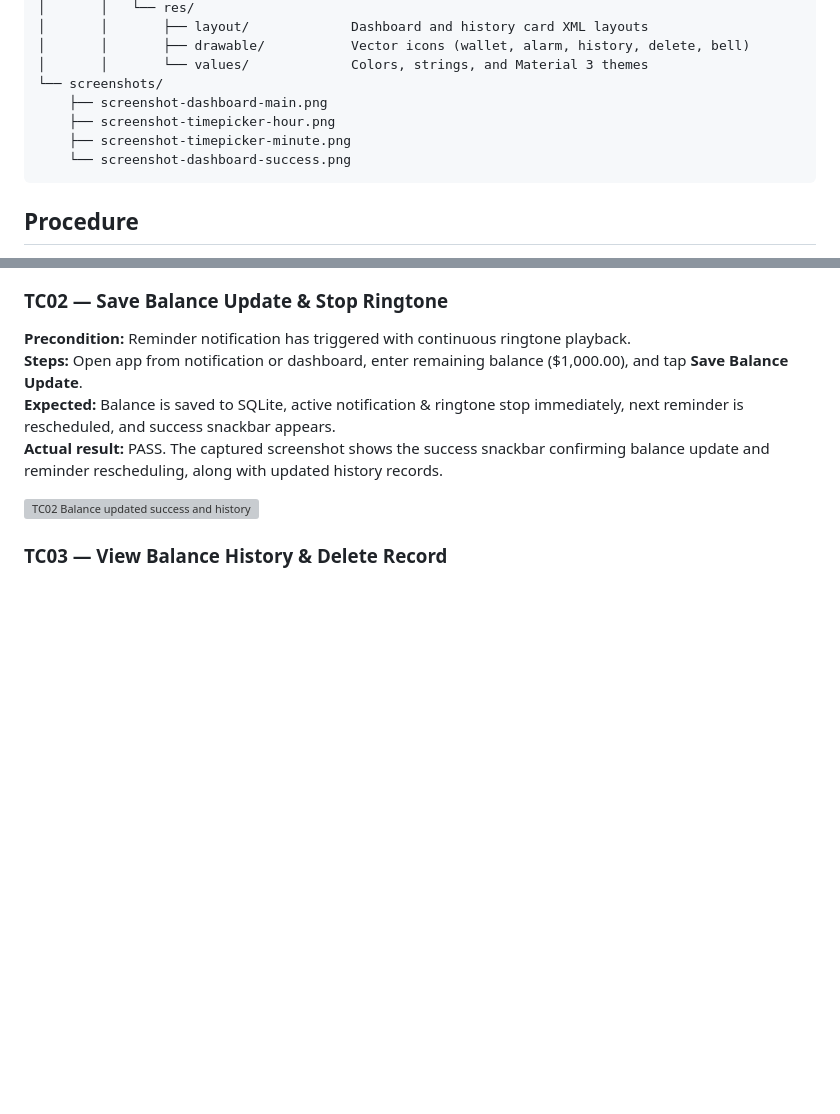
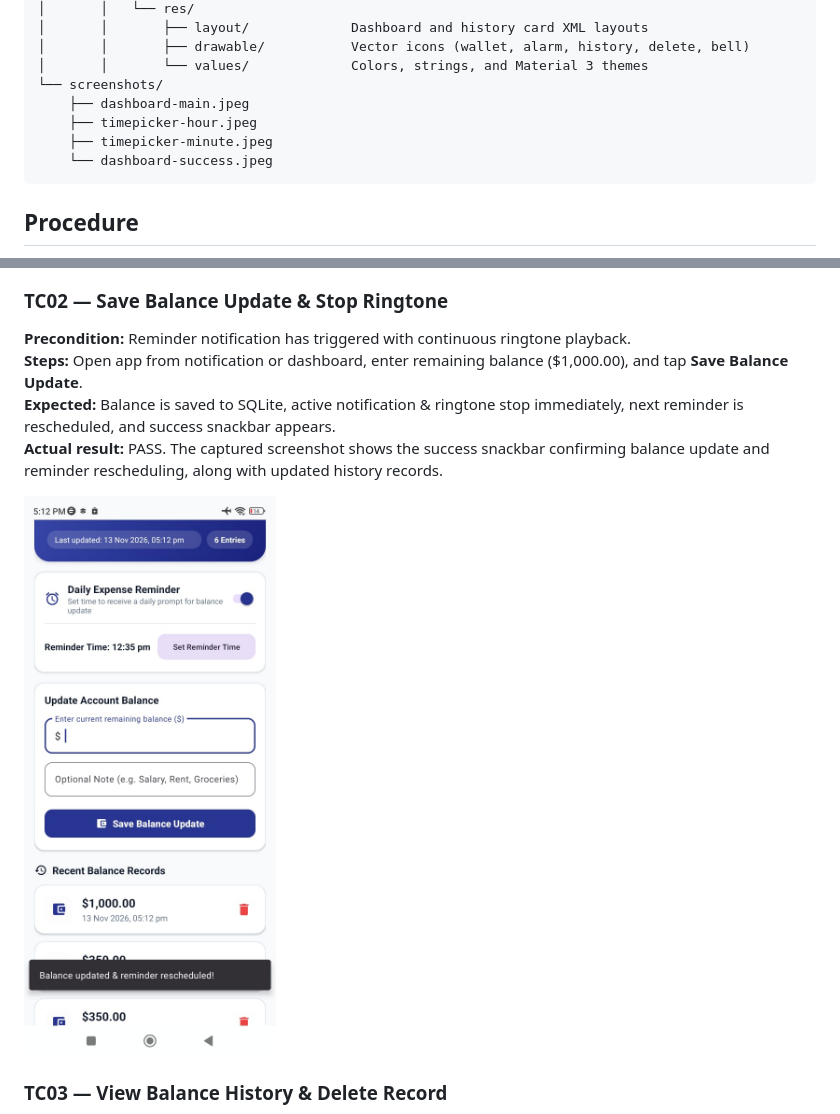
Before and after one commit to Shrawan2003-git/MAD-Lab, a Markdown page: Test2SmartExpenceTracker/README.md, 2 parts joined by grey strips. GitHub-like rendering; pictures changed too: Test2SmartExpenceTracker/screenshots/dashboard-success.jpeg (added); blank space fills up the shorter version; grey boxes are pictures that could not be loaded.

````diff
--- a/Test2SmartExpenceTracker/README.md
+++ b/Test2SmartExpenceTracker/README.md
@@ -67,10 +67,10 @@ Test2SmartExpenceTracker/
 │       │       ├── drawable/           Vector icons (wallet, alarm, history, delete, bell)
 │       │       └── values/             Colors, strings, and Material 3 themes
 └── screenshots/
-    ├── screenshot-dashboard-main.png
-    ├── screenshot-timepicker-hour.png
-    ├── screenshot-timepicker-minute.png
-    └── screenshot-dashboard-success.png
+    ├── dashboard-main.jpeg
+    ├── timepicker-hour.jpeg
+    ├── timepicker-minute.jpeg
+    └── dashboard-success.jpeg
 ```
 
 ## Procedure
@@ -105,7 +105,7 @@ The application running on an Android phone, showing the hero balance summary ca
 **Expected:** Balance is saved to SQLite, active notification & ringtone stop immediately, next reminder is rescheduled, and success snackbar appears.
 **Actual result:** PASS. The captured screenshot shows the success snackbar confirming balance update and reminder rescheduling, along with updated history records.
 
-<img src="screenshots/screenshot-dashboard-success.png" alt="TC02 Balance updated success and history records" width="360">
+<img src="screenshots/dashboard-success.jpeg" alt="TC02 Balance updated success and history records" width="360">
 
 ### TC03 — View Balance History & Delete Record
 **Precondition:** Multiple balance records exist in SQLite.
````
Also changed, not shown: other parts of Test2SmartExpenceTracker/README.md (+3 -3 lines), Test2SmartExpenceTracker/screenshots/dashboard-main.jpeg (added), Test2SmartExpenceTracker/screenshots/timepicker-hour.jpeg (added), Test2SmartExpenceTracker/screenshots/timepicker-minute.jpeg (added).
